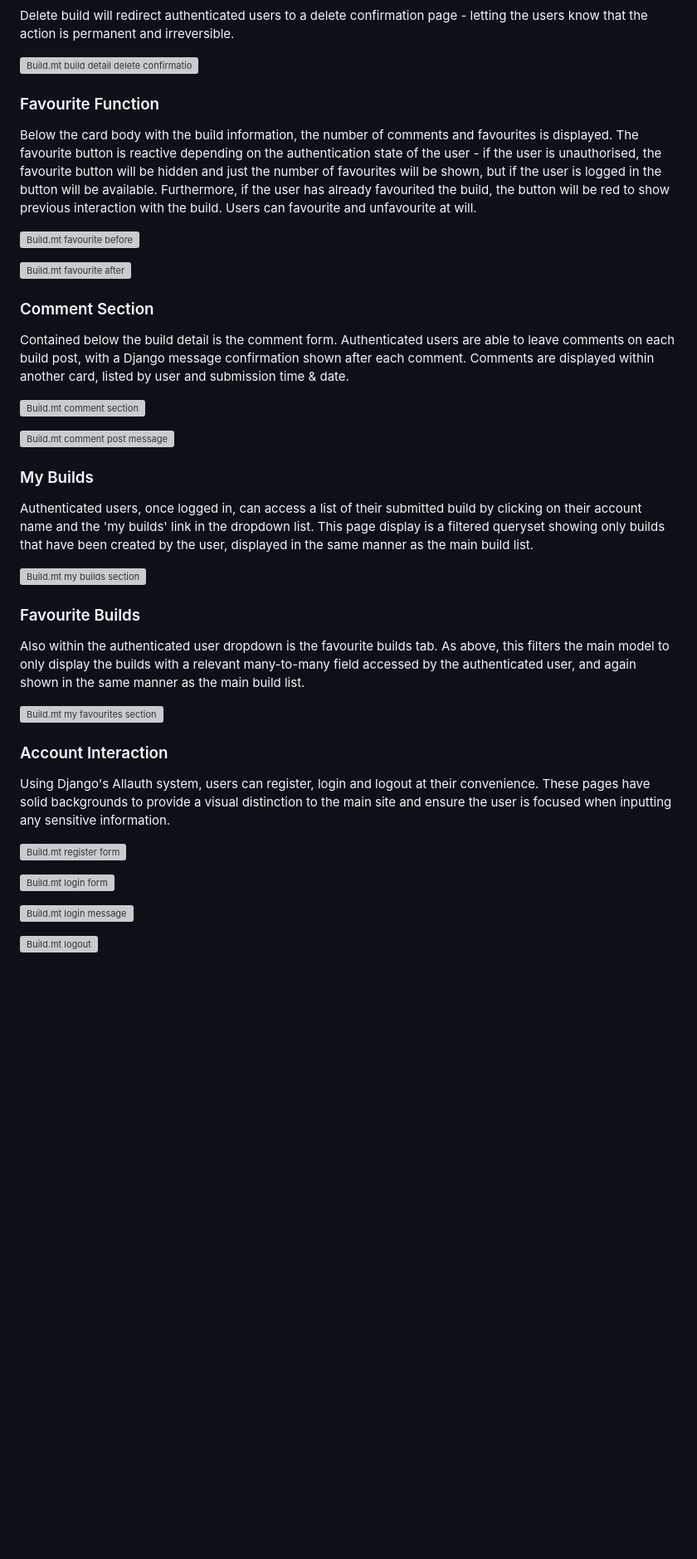
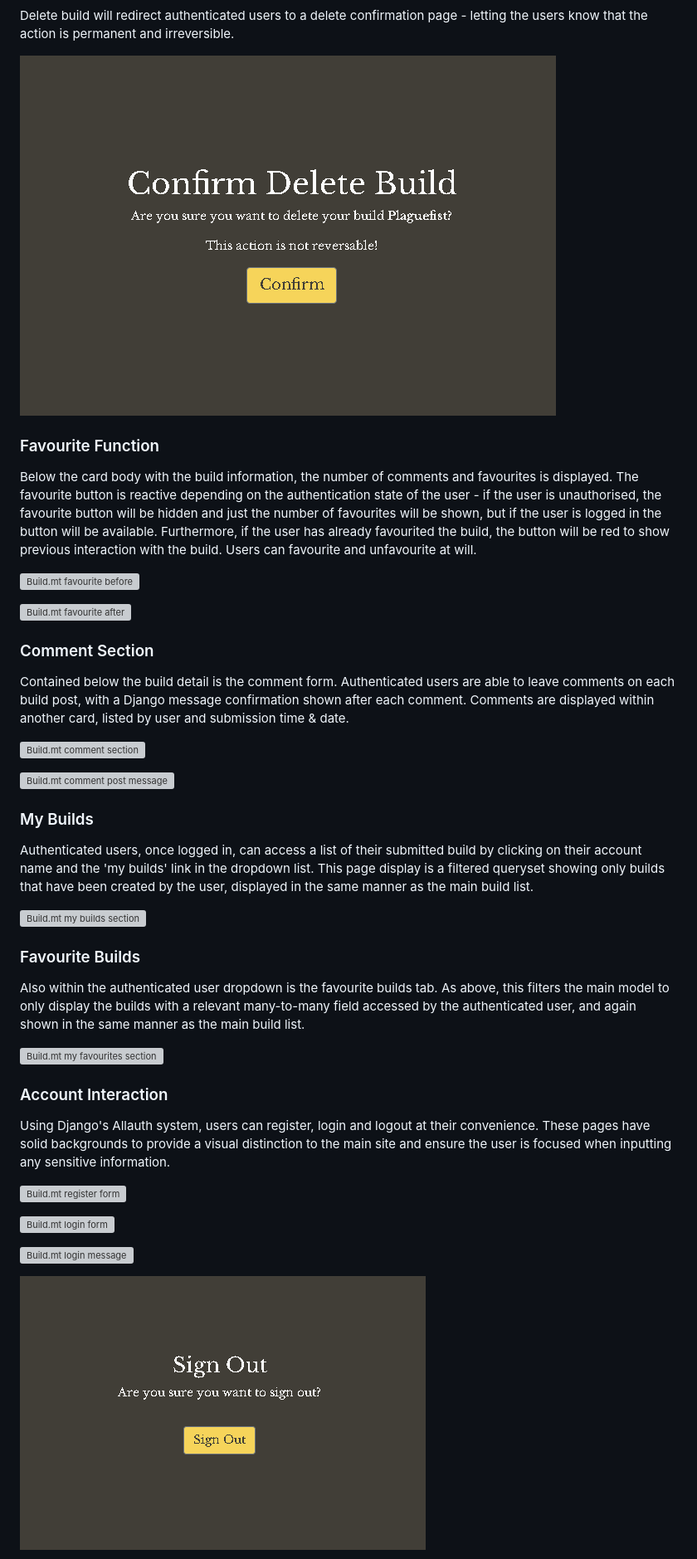
Before and after one commit to AlbaXIII/build.mt, a Markdown page: README.md, the part around one of its changes. Shown at 83% size. GitHub-like rendering; blank space fills up the shorter version; grey boxes are pictures that could not be loaded.

```diff
--- a/README.md
+++ b/README.md
@@ -311,7 +311,7 @@ Edit build will take users to the add build form, where they can adjust the fiel
 
 Delete build will redirect authenticated users to a delete confirmation page - letting the users know that the action is permanent and irreversible.
 
-![Build.mt build detail delete confirmation](assets\readme_screenshots\delete-confirmation.PNG)
+![Build.mt build detail delete confirmation](assets/readme_screenshots/delete-confirmation.PNG)
 
 ### Favourite Function
 
@@ -353,3 +353,3 @@ Using Django's Allauth system, users can register, login and logout at their con
 
-![Build.mt logout](assets\readme_screenshots\signout.PNG)
+![Build.mt logout](assets/readme_screenshots/signout.PNG)
 
```
Also changed, not shown: other parts of README.md (+69 -67 lines).
